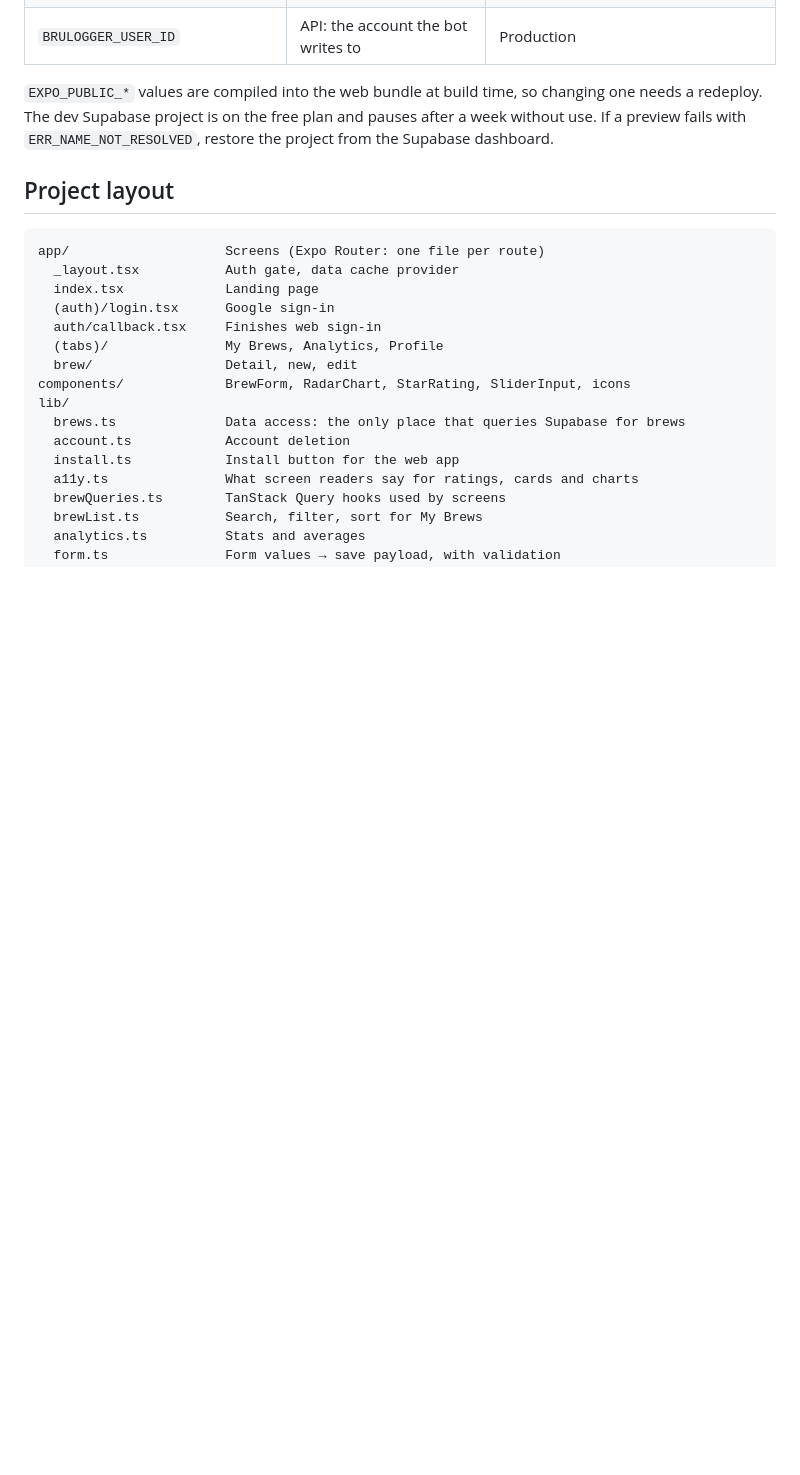
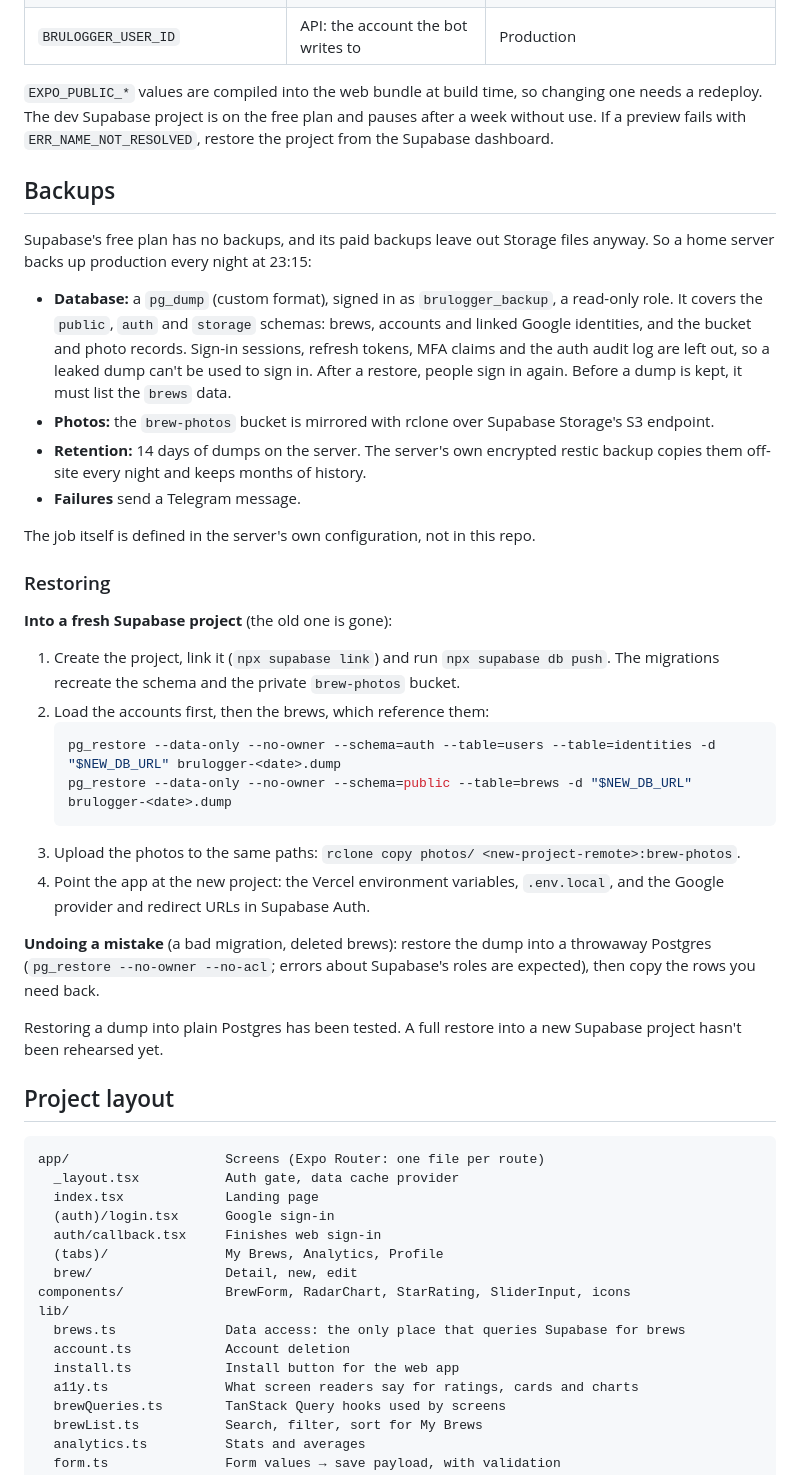
Before and after one commit to antmelon/BruLogger, a Markdown page: README.md, the part around the change. GitHub-like rendering; blank space fills up the shorter version.

Commit message:
docs: nightly backups and how to restore
Co-Authored-By: Claude Opus 5.5 <noreply@anthropic.com>

````diff
--- a/README.md
+++ b/README.md
@@ -389,6 +389,34 @@ flowchart LR
 
 `EXPO_PUBLIC_*` values are compiled into the web bundle at build time, so changing one needs a redeploy. The dev Supabase project is on the free plan and pauses after a week without use. If a preview fails with `ERR_NAME_NOT_RESOLVED`, restore the project from the Supabase dashboard.
 
+## Backups
+
+Supabase's free plan has no backups, and its paid backups leave out Storage files anyway. So a home server backs up production every night at 23:15:
+
+- **Database:** a `pg_dump` (custom format), signed in as `brulogger_backup`, a read-only role. It covers the `public`, `auth` and `storage` schemas: brews, accounts and linked Google identities, and the bucket and photo records. Sign-in sessions, refresh tokens, MFA claims and the auth audit log are left out, so a leaked dump can't be used to sign in. After a restore, people sign in again. Before a dump is kept, it must list the `brews` data.
+- **Photos:** the `brew-photos` bucket is mirrored with rclone over Supabase Storage's S3 endpoint.
+- **Retention:** 14 days of dumps on the server. The server's own encrypted restic backup copies them off-site every night and keeps months of history.
+- **Failures** send a Telegram message.
+
+The job itself is defined in the server's own configuration, not in this repo.
+
+### Restoring
+
+**Into a fresh Supabase project** (the old one is gone):
+
+1. Create the project, link it (`npx supabase link`) and run `npx supabase db push`. The migrations recreate the schema and the private `brew-photos` bucket.
+2. Load the accounts first, then the brews, which reference them:
+   ```sh
+   pg_restore --data-only --no-owner --schema=auth --table=users --table=identities -d "$NEW_DB_URL" brulogger-<date>.dump
+   pg_restore --data-only --no-owner --schema=public --table=brews -d "$NEW_DB_URL" brulogger-<date>.dump
+   ```
+3. Upload the photos to the same paths: `rclone copy photos/ <new-project-remote>:brew-photos`.
+4. Point the app at the new project: the Vercel environment variables, `.env.local`, and the Google provider and redirect URLs in Supabase Auth.
+
+**Undoing a mistake** (a bad migration, deleted brews): restore the dump into a throwaway Postgres (`pg_restore --no-owner --no-acl`; errors about Supabase's roles are expected), then copy the rows you need back.
+
+Restoring a dump into plain Postgres has been tested. A full restore into a new Supabase project hasn't been rehearsed yet.
+
 ## Project layout
 
 ```text
````
Also changed, not shown: CLAUDE.md (+1 -0 lines).
